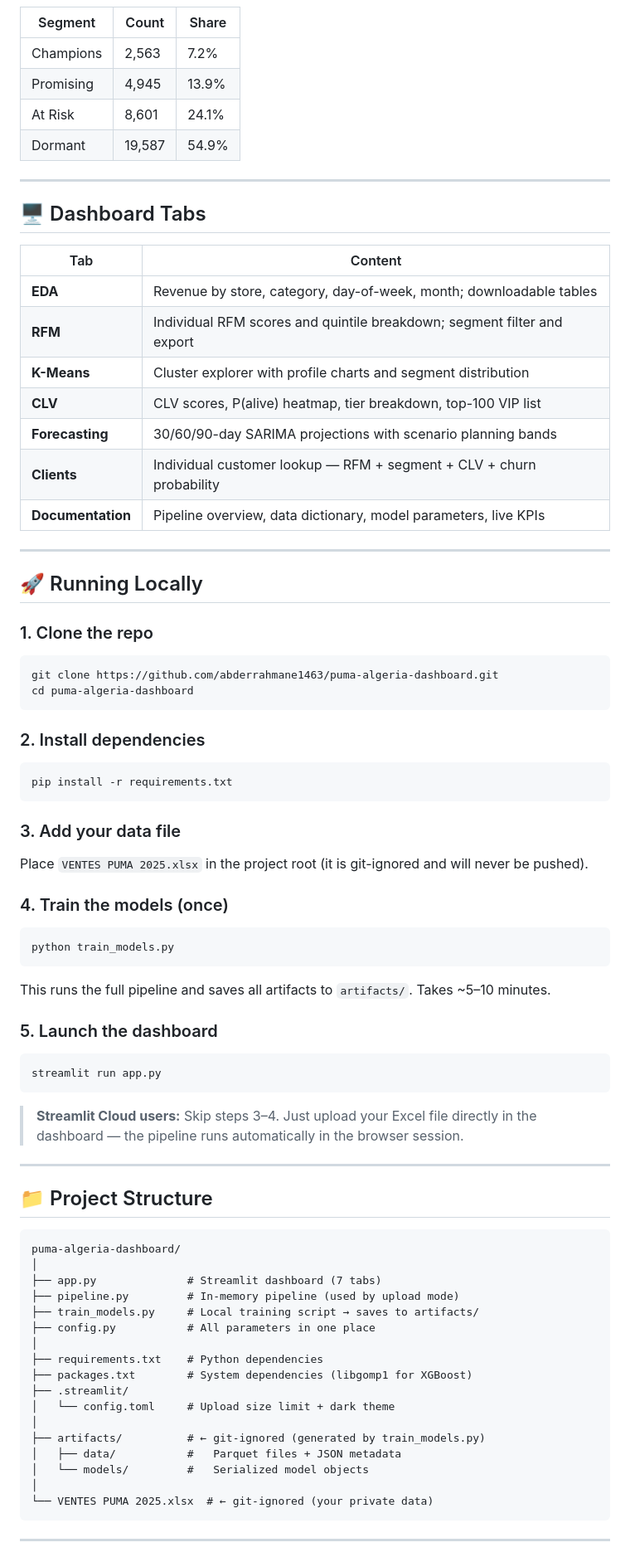
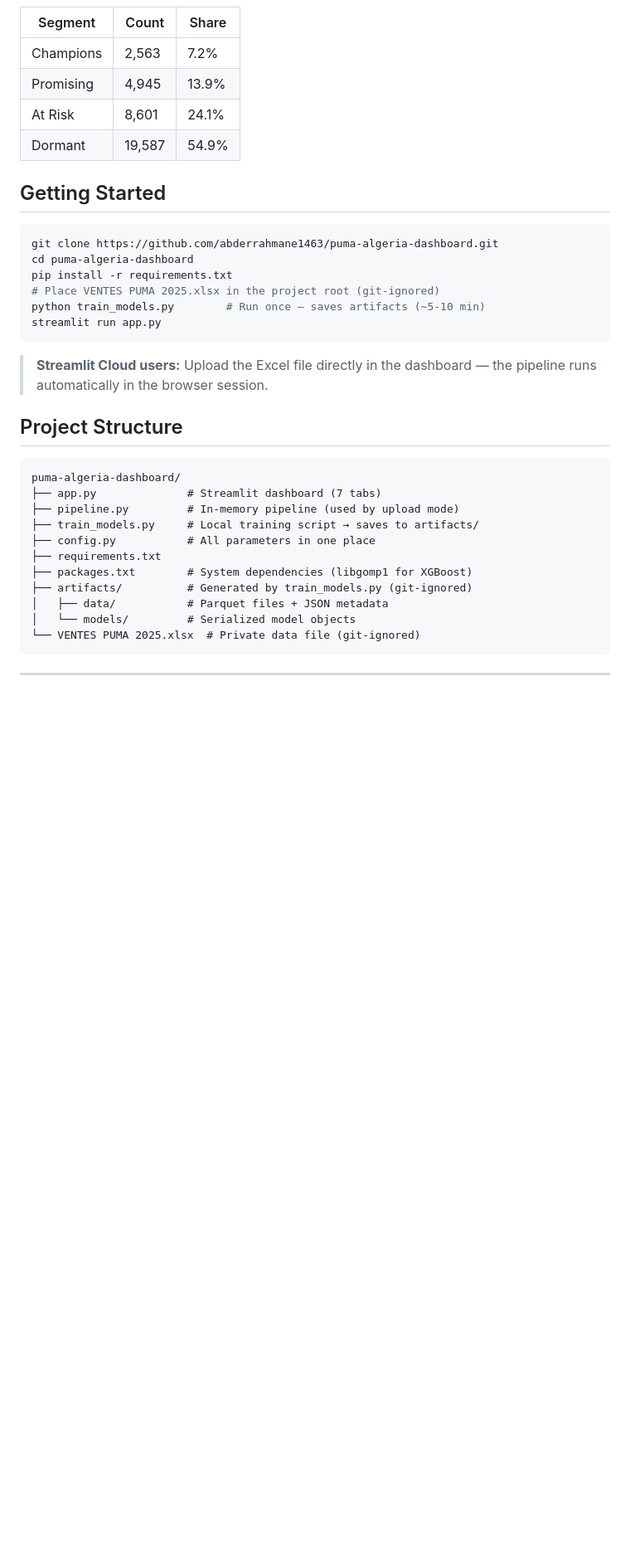
Before and after one commit to abderrahmane1463/puma-algeria-dashboard, a Markdown page: README.md, the part around one of its changes. Shown at 83% size. Drawn GitHub-style; blank space fills up the shorter version.

````diff
--- a/README.md
+++ b/README.md
@@ -72,79 +71,33 @@ Clustering  Gamma-Gamma    Prophet
 | At Risk | 8,601 | 24.1% |
 | Dormant | 19,587 | 54.9% |
 
----
-
-## 🖥️ Dashboard Tabs
-
-| Tab | Content |
-|-----|---------|
-| **EDA** | Revenue by store, category, day-of-week, month; downloadable tables |
-| **RFM** | Individual RFM scores and quintile breakdown; segment filter and export |
-| **K-Means** | Cluster explorer with profile charts and segment distribution |
-| **CLV** | CLV scores, P(alive) heatmap, tier breakdown, top-100 VIP list |
-| **Forecasting** | 30/60/90-day SARIMA projections with scenario planning bands |
-| **Clients** | Individual customer lookup — RFM + segment + CLV + churn probability |
-| **Documentation** | Pipeline overview, data dictionary, model parameters, live KPIs |
-
----
-
-## 🚀 Running Locally
-
-### 1. Clone the repo
+## Getting Started
 
 ```bash
 git clone https://github.com/abderrahmane1463/puma-algeria-dashboard.git
 cd puma-algeria-dashboard
-```
-
-### 2. Install dependencies
-
-```bash
 pip install -r requirements.txt
-```
-
-### 3. Add your data file
-
-Place `VENTES PUMA 2025.xlsx` in the project root (it is git-ignored and will never be pushed).
-
-### 4. Train the models (once)
-
-```bash
-python train_models.py
-```
-
-This runs the full pipeline and saves all artifacts to `artifacts/`. Takes ~5–10 minutes.
-
-### 5. Launch the dashboard
-
-```bash
+# Place VENTES PUMA 2025.xlsx in the project root (git-ignored)
+python train_models.py        # Run once — saves artifacts (~5-10 min)
 streamlit run app.py
 ```
 
-> **Streamlit Cloud users:** Skip steps 3–4. Just upload your Excel file directly in the dashboard — the pipeline runs automatically in the browser session.
+> **Streamlit Cloud users:** Upload the Excel file directly in the dashboard — the pipeline runs automatically in the browser session.
 
----
-
-## 📁 Project Structure
+## Project Structure
 
 ```
 puma-algeria-dashboard/
-│
 ├── app.py              # Streamlit dashboard (7 tabs)
 ├── pipeline.py         # In-memory pipeline (used by upload mode)
 ├── train_models.py     # Local training script → saves to artifacts/
 ├── config.py           # All parameters in one place
-│
-├── requirements.txt    # Python dependencies
+├── requirements.txt
 ├── packages.txt        # System dependencies (libgomp1 for XGBoost)
-├── .streamlit/
-│   └── config.toml     # Upload size limit + dark theme
-│
-├── artifacts/          # ← git-ignored (generated by train_models.py)
-│   ├── data/           #   Parquet files + JSON metadata
-│   └── models/         #   Serialized model objects
-│
-└── VENTES PUMA 2025.xlsx  # ← git-ignored (your private data)
+├── artifacts/          # Generated by train_models.py (git-ignored)
+│   ├── data/           # Parquet files + JSON metadata
+│   └── models/         # Serialized model objects
+└── VENTES PUMA 2025.xlsx  # Private data file (git-ignored)
 ```
 
 ---
````
Also changed, not shown: other parts of README.md (+49 -86 lines).
